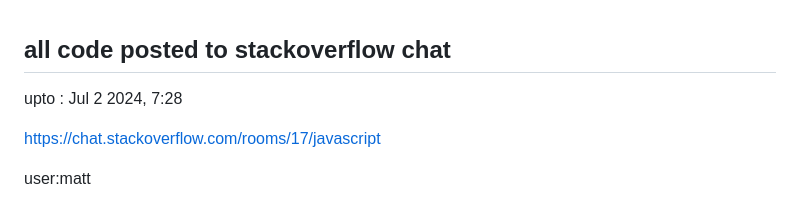
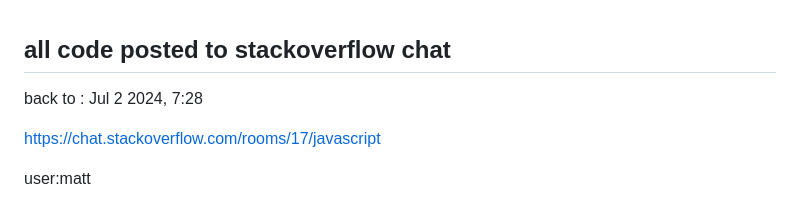
Before and after one commit to javascript-2020/stackoverflow, a Markdown page: README.md, the part around the change. Rendered like a GitHub page.

```diff
--- a/README.md
+++ b/README.md
@@ -1,6 +1,6 @@
 ## all code posted to stackoverflow chat ##
 
-upto : Jul 2 2024, 7:28
+back to : Jul 2 2024, 7:28
 
 https://chat.stackoverflow.com/rooms/17/javascript
 
```
